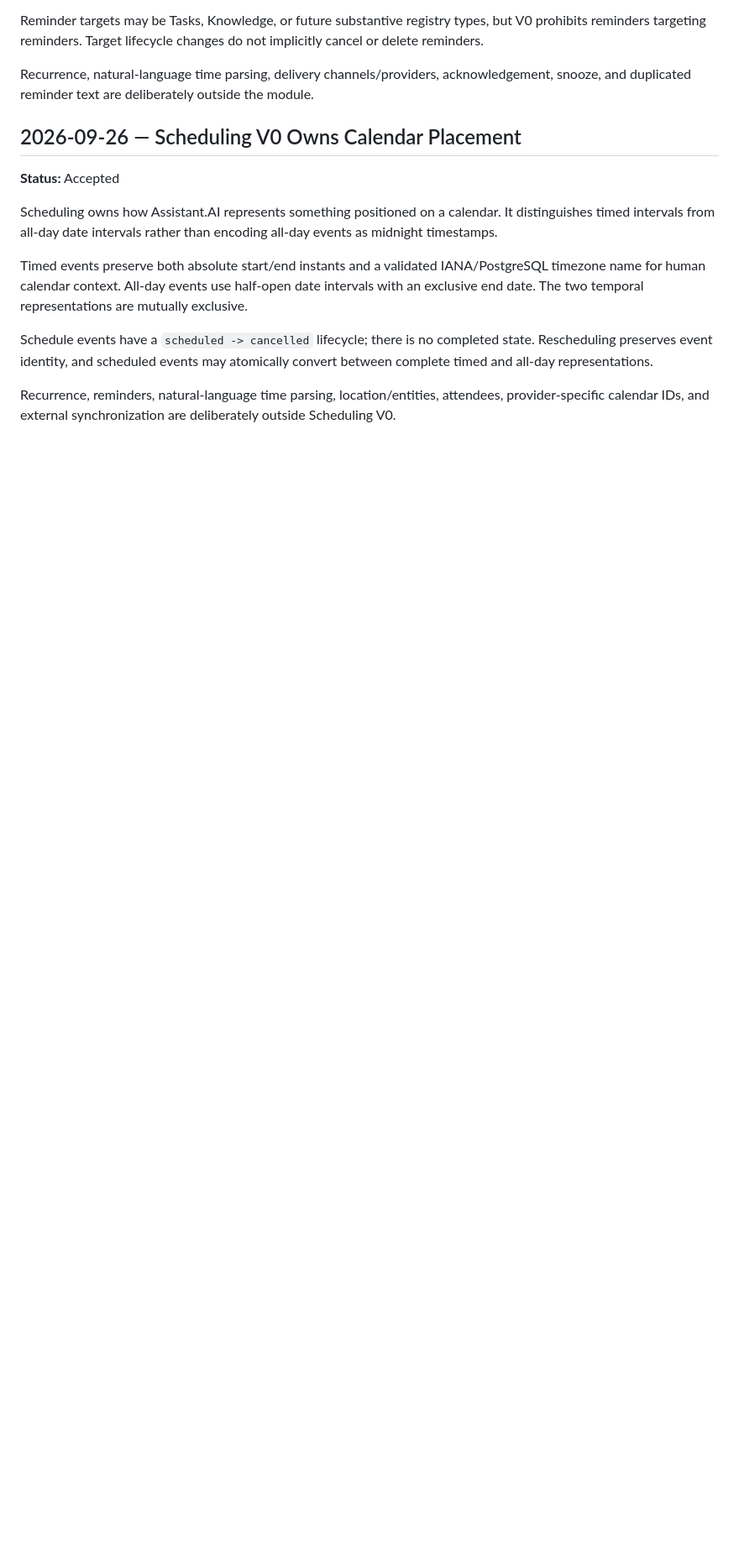
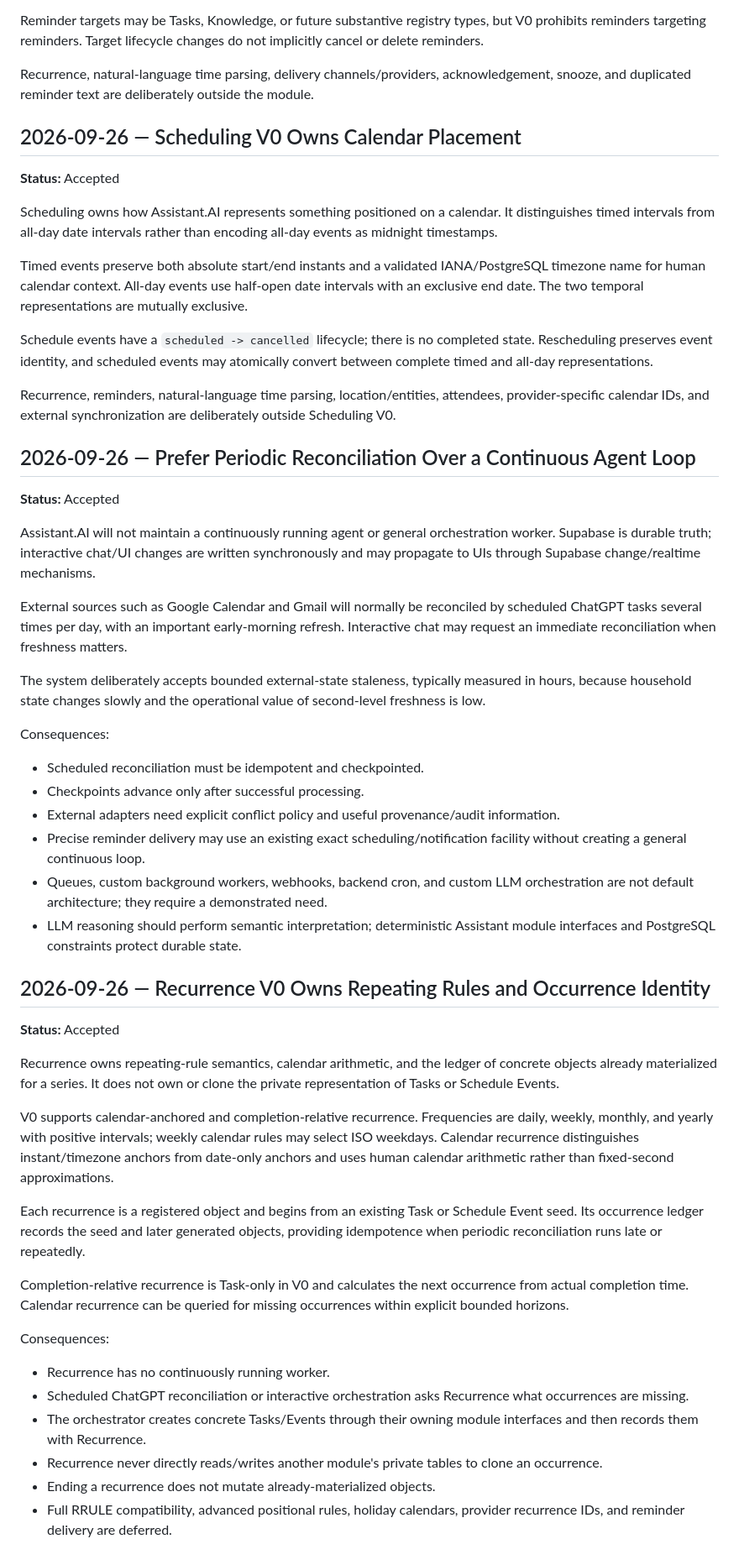
Before and after one commit to BlueWhale0101/Coach-AI, a Markdown page: assistant/DecisionLog.md, the part around the change. Shown at 84% size. Drawn GitHub-style; blank space fills up the shorter version.

Commit message:
Record execution and Recurrence V0 decisions

```diff
--- a/assistant/DecisionLog.md
+++ b/assistant/DecisionLog.md
@@ -124,3 +124,42 @@ Timed events preserve both absolute start/end instants and a validated IANA/Post
 Schedule events have a `scheduled -> cancelled` lifecycle; there is no completed state. Rescheduling preserves event identity, and scheduled events may atomically convert between complete timed and all-day representations.
 
 Recurrence, reminders, natural-language time parsing, location/entities, attendees, provider-specific calendar IDs, and external synchronization are deliberately outside Scheduling V0.
+
+## 2026-09-26 — Prefer Periodic Reconciliation Over a Continuous Agent Loop
+
+**Status:** Accepted
+
+Assistant.AI will not maintain a continuously running agent or general orchestration worker. Supabase is durable truth; interactive chat/UI changes are written synchronously and may propagate to UIs through Supabase change/realtime mechanisms.
+
+External sources such as Google Calendar and Gmail will normally be reconciled by scheduled ChatGPT tasks several times per day, with an important early-morning refresh. Interactive chat may request an immediate reconciliation when freshness matters.
+
+The system deliberately accepts bounded external-state staleness, typically measured in hours, because household state changes slowly and the operational value of second-level freshness is low.
+
+Consequences:
+- Scheduled reconciliation must be idempotent and checkpointed.
+- Checkpoints advance only after successful processing.
+- External adapters need explicit conflict policy and useful provenance/audit information.
+- Precise reminder delivery may use an existing exact scheduling/notification facility without creating a general continuous loop.
+- Queues, custom background workers, webhooks, backend cron, and custom LLM orchestration are not default architecture; they require a demonstrated need.
+- LLM reasoning should perform semantic interpretation; deterministic Assistant module interfaces and PostgreSQL constraints protect durable state.
+
+
+## 2026-09-26 — Recurrence V0 Owns Repeating Rules and Occurrence Identity
+
+**Status:** Accepted
+
+Recurrence owns repeating-rule semantics, calendar arithmetic, and the ledger of concrete objects already materialized for a series. It does not own or clone the private representation of Tasks or Schedule Events.
+
+V0 supports calendar-anchored and completion-relative recurrence. Frequencies are daily, weekly, monthly, and yearly with positive intervals; weekly calendar rules may select ISO weekdays. Calendar recurrence distinguishes instant/timezone anchors from date-only anchors and uses human calendar arithmetic rather than fixed-second approximations.
+
+Each recurrence is a registered object and begins from an existing Task or Schedule Event seed. Its occurrence ledger records the seed and later generated objects, providing idempotence when periodic reconciliation runs late or repeatedly.
+
+Completion-relative recurrence is Task-only in V0 and calculates the next occurrence from actual completion time. Calendar recurrence can be queried for missing occurrences within explicit bounded horizons.
+
+Consequences:
+- Recurrence has no continuously running worker.
+- Scheduled ChatGPT reconciliation or interactive orchestration asks Recurrence what occurrences are missing.
+- The orchestrator creates concrete Tasks/Events through their owning module interfaces and then records them with Recurrence.
+- Recurrence never directly reads/writes another module's private tables to clone an occurrence.
+- Ending a recurrence does not mutate already-materialized objects.
+- Full RRULE compatibility, advanced positional rules, holiday calendars, provider recurrence IDs, and reminder delivery are deferred.
```
